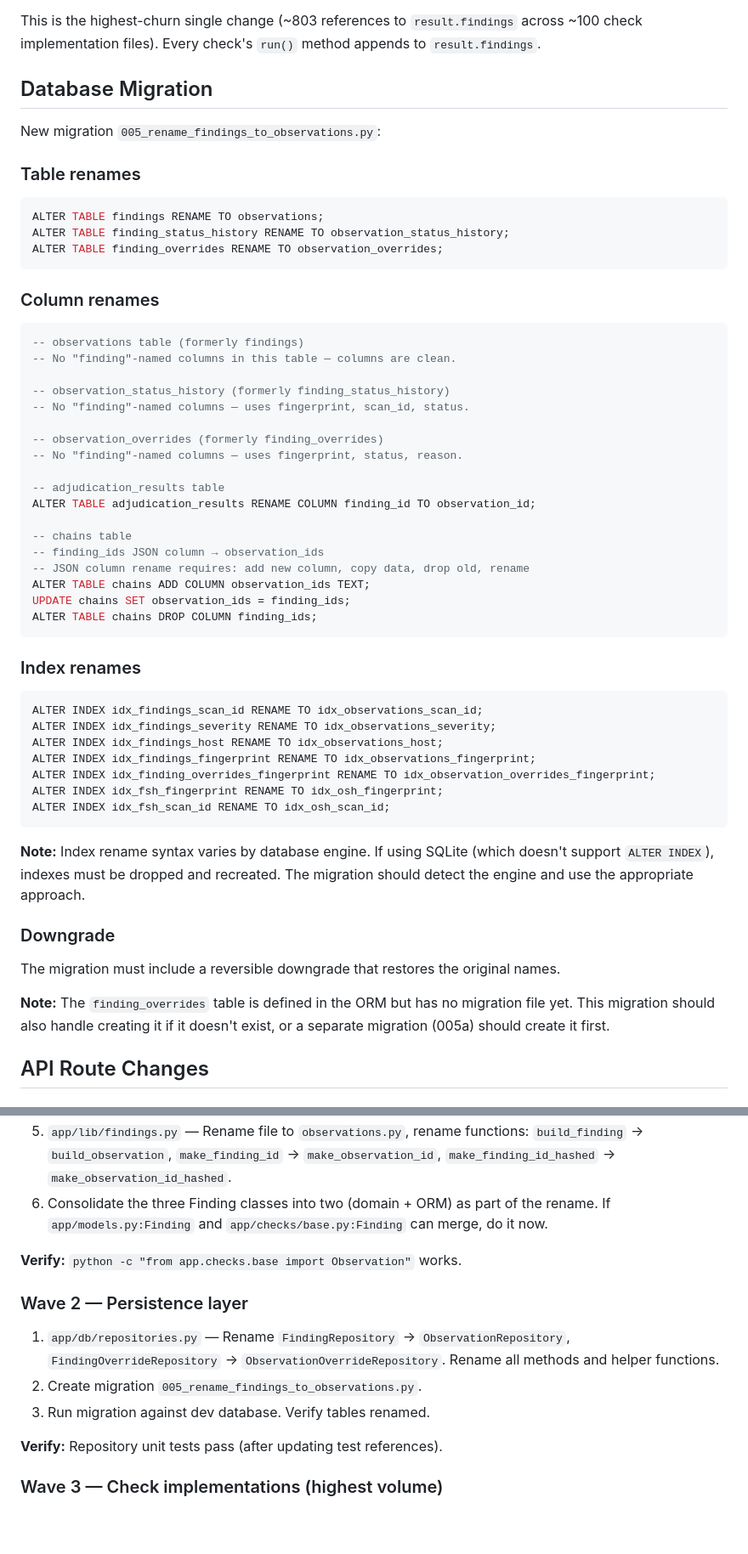
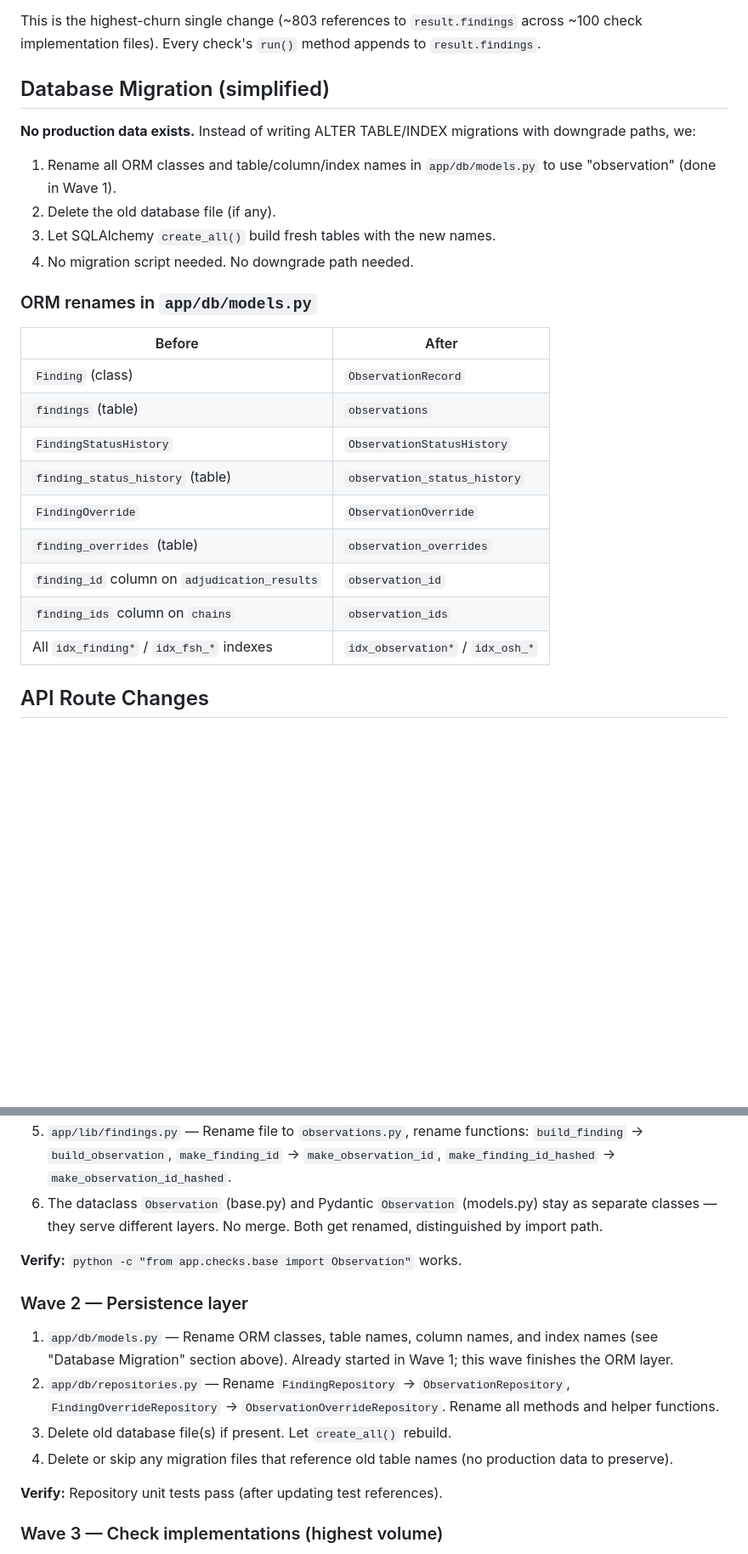
Before and after one commit to InfoSecInnovations/chainsmith-recon, a Markdown page: docs/future-ideas/phase30-finding-to-observation-rename.md, 2 parts joined by grey strips. Shown at 85% size. Drawn GitHub-style; blank space fills up the shorter version.

Commit message:
phase 30 creation

````diff
--- a/docs/future-ideas/phase30-finding-to-observation-rename.md
+++ b/docs/future-ideas/phase30-finding-to-observation-rename.md
@@ -111,66 +112,30 @@ This is the highest-churn single change (~803 references to
 `run()` method appends to `result.findings`.
 
 
-## Database Migration
+## Database Migration (simplified)
 
-New migration `005_rename_findings_to_observations.py`:
+**No production data exists.** Instead of writing ALTER TABLE/INDEX
+migrations with downgrade paths, we:
 
-### Table renames
+1. Rename all ORM classes and table/column/index names in `app/db/models.py`
+   to use "observation" (done in Wave 1).
+2. Delete the old database file (if any).
+3. Let SQLAlchemy `create_all()` build fresh tables with the new names.
+4. No migration script needed. No downgrade path needed.
 
-```sql
-ALTER TABLE findings RENAME TO observations;
-ALTER TABLE finding_status_history RENAME TO observation_status_history;
-ALTER TABLE finding_overrides RENAME TO observation_overrides;
-```
+### ORM renames in `app/db/models.py`
 
-### Column renames
-
-```sql
--- observations table (formerly findings)
--- No "finding"-named columns in this table — columns are clean.
-
--- observation_status_history (formerly finding_status_history)
--- No "finding"-named columns — uses fingerprint, scan_id, status.
-
--- observation_overrides (formerly finding_overrides)
--- No "finding"-named columns — uses fingerprint, status, reason.
-
--- adjudication_results table
-ALTER TABLE adjudication_results RENAME COLUMN finding_id TO observation_id;
-
--- chains table
--- finding_ids JSON column → observation_ids
--- JSON column rename requires: add new column, copy data, drop old, rename
-ALTER TABLE chains ADD COLUMN observation_ids TEXT;
-UPDATE chains SET observation_ids = finding_ids;
-ALTER TABLE chains DROP COLUMN finding_ids;
-```
-
-### Index renames
-
-```sql
-ALTER INDEX idx_findings_scan_id RENAME TO idx_observations_scan_id;
-ALTER INDEX idx_findings_severity RENAME TO idx_observations_severity;
-ALTER INDEX idx_findings_host RENAME TO idx_observations_host;
-ALTER INDEX idx_findings_fingerprint RENAME TO idx_observations_fingerprint;
-ALTER INDEX idx_finding_overrides_fingerprint RENAME TO idx_observation_overrides_fingerprint;
-ALTER INDEX idx_fsh_fingerprint RENAME TO idx_osh_fingerprint;
-ALTER INDEX idx_fsh_scan_id RENAME TO idx_osh_scan_id;
-```
-
-**Note:** Index rename syntax varies by database engine. If using SQLite
-(which doesn't support `ALTER INDEX`), indexes must be dropped and
-recreated. The migration should detect the engine and use the appropriate
-approach.
-
-### Downgrade
-
-The migration must include a reversible downgrade that restores the
-original names.
-
-**Note:** The `finding_overrides` table is defined in the ORM but has no
-migration file yet. This migration should also handle creating it if it
-doesn't exist, or a separate migration (005a) should create it first.
+| Before | After |
+|--------|-------|
+| `Finding` (class) | `ObservationRecord` |
+| `findings` (table) | `observations` |
+| `FindingStatusHistory` | `ObservationStatusHistory` |
+| `finding_status_history` (table) | `observation_status_history` |
+| `FindingOverride` | `ObservationOverride` |
+| `finding_overrides` (table) | `observation_overrides` |
+| `finding_id` column on `adjudication_results` | `observation_id` |
+| `finding_ids` column on `chains` | `observation_ids` |
+| All `idx_finding*` / `idx_fsh_*` indexes | `idx_observation*` / `idx_osh_*` |
 
 
 ## API Route Changes
@@ -299,20 +264,24 @@ everything else builds on.
    functions: `build_finding` → `build_observation`,
    `make_finding_id` → `make_observation_id`,
    `make_finding_id_hashed` → `make_observation_id_hashed`.
-6. Consolidate the three Finding classes into two (domain + ORM) as
-   part of the rename. If `app/models.py:Finding` and
-   `app/checks/base.py:Finding` can merge, do it now.
+6. The dataclass `Observation` (base.py) and Pydantic `Observation`
+   (models.py) stay as separate classes — they serve different layers.
+   No merge. Both get renamed, distinguished by import path.
 
 **Verify:** `python -c "from app.checks.base import Observation"` works.
 
 ### Wave 2 — Persistence layer
 
-1. `app/db/repositories.py` — Rename `FindingRepository` →
+1. `app/db/models.py` — Rename ORM classes, table names, column names,
+   and index names (see "Database Migration" section above). Already
+   started in Wave 1; this wave finishes the ORM layer.
+2. `app/db/repositories.py` — Rename `FindingRepository` →
    `ObservationRepository`, `FindingOverrideRepository` →
    `ObservationOverrideRepository`. Rename all methods and helper
    functions.
-2. Create migration `005_rename_findings_to_observations.py`.
-3. Run migration against dev database. Verify tables renamed.
+3. Delete old database file(s) if present. Let `create_all()` rebuild.
+4. Delete or skip any migration files that reference old table names
+   (no production data to preserve).
 
 **Verify:** Repository unit tests pass (after updating test references).
 
````
Also changed, not shown: other parts of docs/future-ideas/phase30-finding-to-observation-rename.md (+56 -17 lines).
